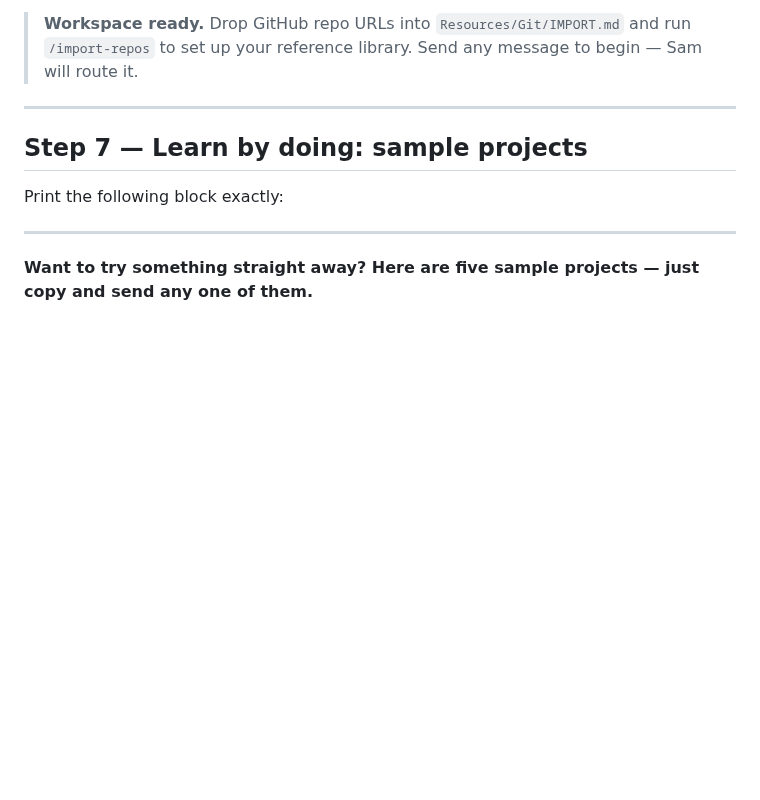
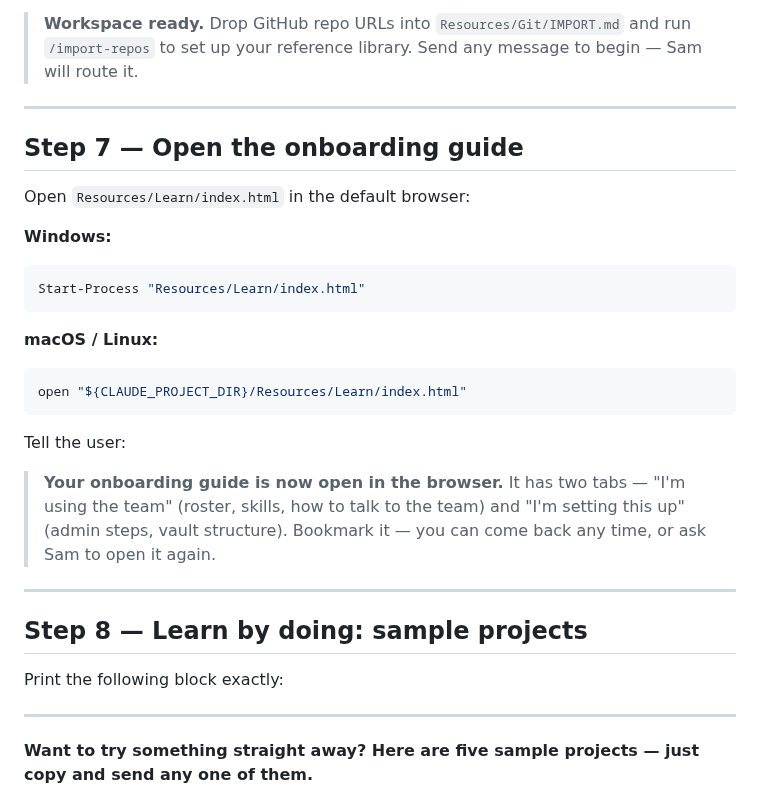
Before and after one commit to sq-cm/claude-template, a Markdown page: .claude/commands/onboard.md, the part around the change. GitHub-like rendering; blank space fills up the shorter version.

Commit message:
add: update onboarding steps to include opening the onboarding guide in the browser

````diff
--- a/.claude/commands/onboard.md
+++ b/.claude/commands/onboard.md
@@ -95,7 +95,28 @@ Then print:
 
 ---
 
-## Step 7 — Learn by doing: sample projects
+## Step 7 — Open the onboarding guide
+
+Open `Resources/Learn/index.html` in the default browser:
+
+**Windows:**
+```powershell
+Start-Process "Resources/Learn/index.html"
+```
+
+**macOS / Linux:**
+```bash
+open "${CLAUDE_PROJECT_DIR}/Resources/Learn/index.html"
+```
+
+Tell the user:
+
+> **Your onboarding guide is now open in the browser.**
+> It has two tabs — "I'm using the team" (roster, skills, how to talk to the team) and "I'm setting this up" (admin steps, vault structure). Bookmark it — you can come back any time, or ask Sam to open it again.
+
+---
+
+## Step 8 — Learn by doing: sample projects
 
 Print the following block exactly:
 
````
Also changed, not shown: CLAUDE.md (+1 -0 lines).
